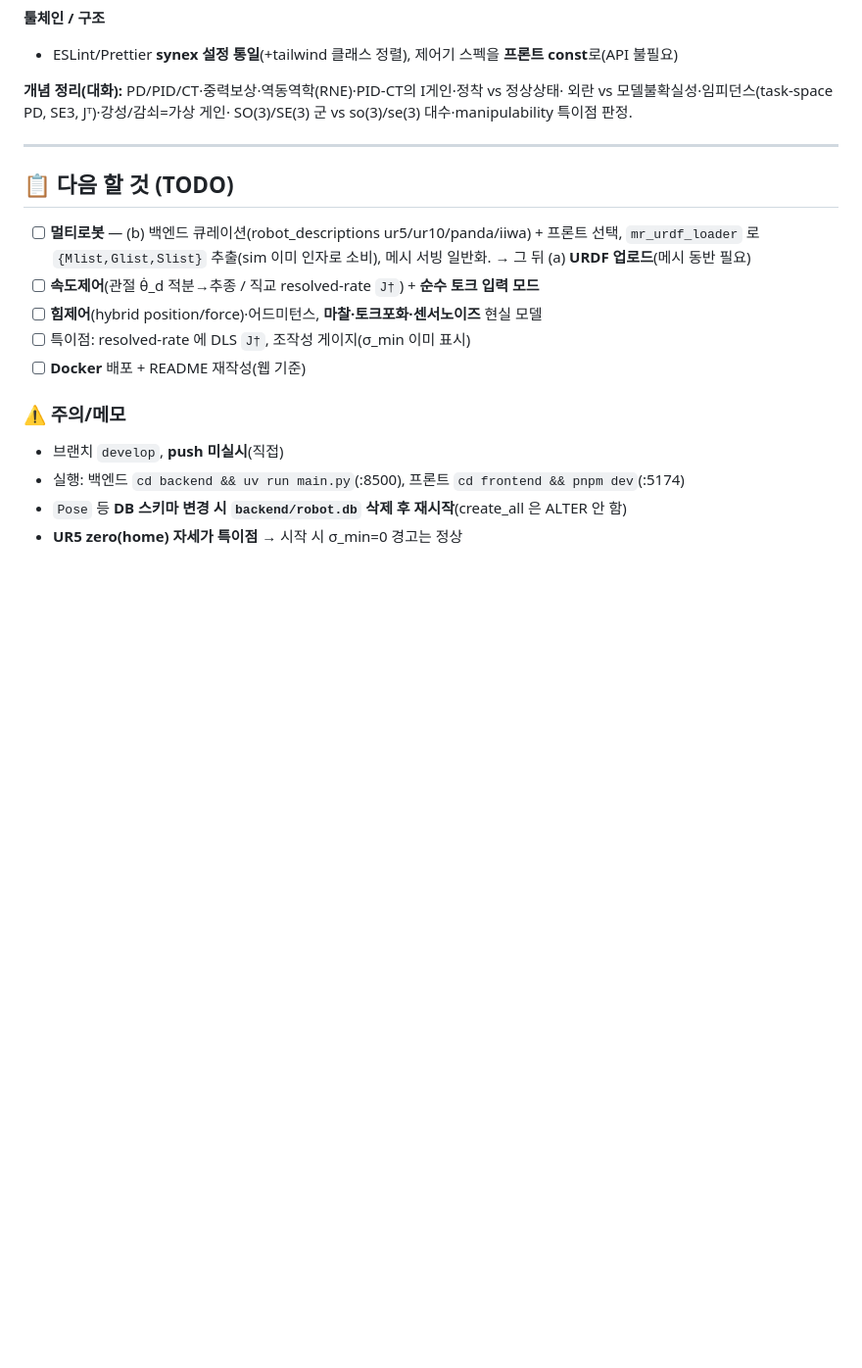
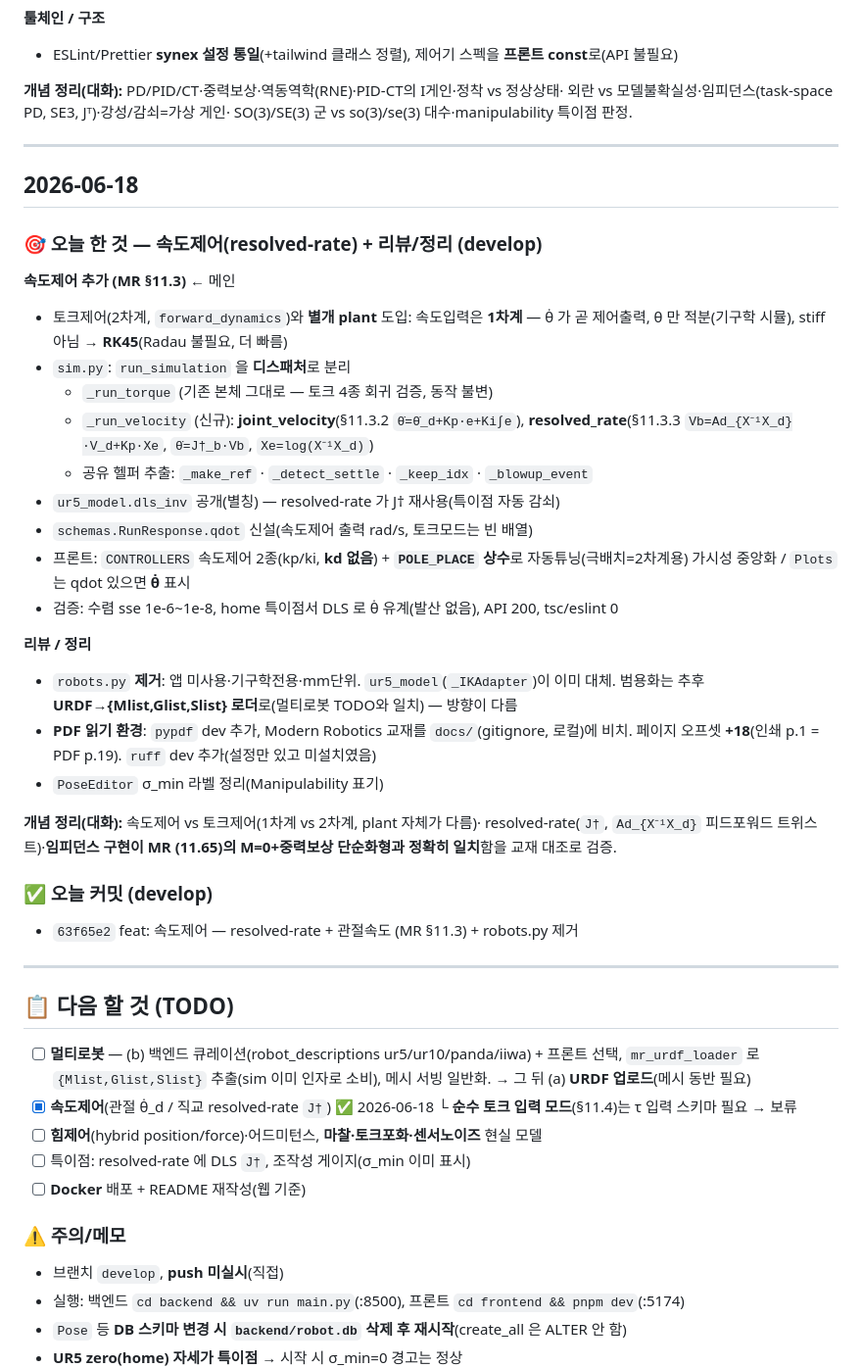
Before and after one commit to Wadangzz/UR5_Unity, a Markdown page: DEVLOG.md, the part around the change. Shown at 98% size. Drawn GitHub-style; blank space fills up the shorter version.

Commit message:
docs: DEVLOG 2026-06-18 — 속도제어 작업 로그 + TODO 갱신
Co-Authored-By: Claude Opus 4.8 (1M context) <noreply@anthropic.com>

```diff
--- a/DEVLOG.md
+++ b/DEVLOG.md
@@ -104,12 +104,47 @@ SO(3)/SE(3) 군 vs so(3)/se(3) 대수·manipulability 특이점 판정.
 
 ---
 
+## 2026-06-18
+
+### 🎯 오늘 한 것 — 속도제어(resolved-rate) + 리뷰/정리 (develop)
+
+**속도제어 추가 (MR §11.3)** ← 메인
+- 토크제어(2차계, `forward_dynamics`)와 **별개 plant** 도입: 속도입력은 **1차계** —
+  θ̇ 가 곧 제어출력, θ 만 적분(기구학 시뮬), stiff 아님 → **RK45**(Radau 불필요, 더 빠름)
+- `sim.py`: `run_simulation` 을 **디스패처**로 분리
+  - `_run_torque` (기존 본체 그대로 — 토크 4종 회귀 검증, 동작 불변)
+  - `_run_velocity` (신규): **joint_velocity**(§11.3.2 `θ̇=θ̇_d+Kp·e+Ki∫e`),
+    **resolved_rate**(§11.3.3 `Vb=Ad_{X⁻¹X_d}·V_d+Kp·Xe`, `θ̇=J†_b·Vb`, `Xe=log(X⁻¹X_d)`)
+  - 공유 헬퍼 추출: `_make_ref` · `_detect_settle` · `_keep_idx` · `_blowup_event`
+- `ur5_model.dls_inv` 공개(별칭) — resolved-rate 가 J† 재사용(특이점 자동 감쇠)
+- `schemas.RunResponse.qdot` 신설(속도제어 출력 rad/s, 토크모드는 빈 배열)
+- 프론트: `CONTROLLERS` 속도제어 2종(kp/ki, **kd 없음**) + **`POLE_PLACE` 상수**로
+  자동튜닝(극배치=2차계용) 가시성 중앙화 / `Plots` 는 qdot 있으면 **θ̇** 표시
+- 검증: 수렴 sse 1e-6~1e-8, home 특이점서 DLS 로 θ̇ 유계(발산 없음), API 200, tsc/eslint 0
+
+**리뷰 / 정리**
+- `robots.py` **제거**: 앱 미사용·기구학전용·mm단위. `ur5_model`(`_IKAdapter`)이 이미 대체.
+  범용화는 추후 **URDF→{Mlist,Glist,Slist} 로더**로(멀티로봇 TODO와 일치) — 방향이 다름
+- **PDF 읽기 환경**: `pypdf` dev 추가, Modern Robotics 교재를 `docs/`(gitignore, 로컬)에 비치.
+  페이지 오프셋 **+18**(인쇄 p.1 = PDF p.19). `ruff` dev 추가(설정만 있고 미설치였음)
+- `PoseEditor` σ_min 라벨 정리(Manipulability 표기)
+
+**개념 정리(대화):** 속도제어 vs 토크제어(1차계 vs 2차계, plant 자체가 다름)·
+resolved-rate(`J†`, `Ad_{X⁻¹X_d}` 피드포워드 트위스트)·**임피던스 구현이 MR (11.65)의
+M=0+중력보상 단순화형과 정확히 일치**함을 교재 대조로 검증.
+
+### ✅ 오늘 커밋 (develop)
+- `63f65e2` feat: 속도제어 — resolved-rate + 관절속도 (MR §11.3) + robots.py 제거
+
+---
+
 ## 📋 다음 할 것 (TODO)
 
 - [ ] **멀티로봇** — (b) 백엔드 큐레이션(robot_descriptions ur5/ur10/panda/iiwa) + 프론트 선택,
       `mr_urdf_loader` 로 `{Mlist,Glist,Slist}` 추출(sim 이미 인자로 소비), 메시 서빙 일반화.
       → 그 뒤 (a) **URDF 업로드**(메시 동반 필요)
-- [ ] **속도제어**(관절 θ̇_d 적분→추종 / 직교 resolved-rate `J†`) + **순수 토크 입력 모드**
+- [x] **속도제어**(관절 θ̇_d / 직교 resolved-rate `J†`) ✅ 2026-06-18
+      └ **순수 토크 입력 모드**(§11.4)는 τ 입력 스키마 필요 → 보류
 - [ ] **힘제어**(hybrid position/force)·어드미턴스, **마찰·토크포화·센서노이즈** 현실 모델
 - [ ] 특이점: resolved-rate 에 DLS `J†`, 조작성 게이지(σ_min 이미 표시)
 - [ ] **Docker** 배포 + README 재작성(웹 기준)
```
